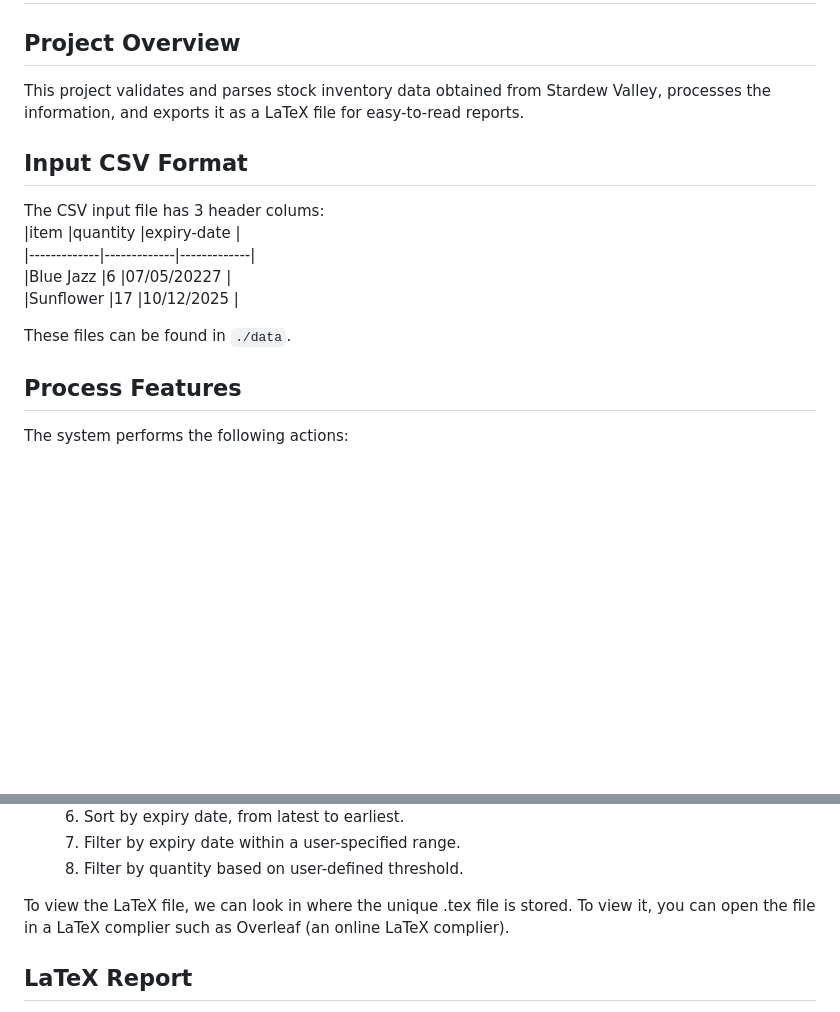
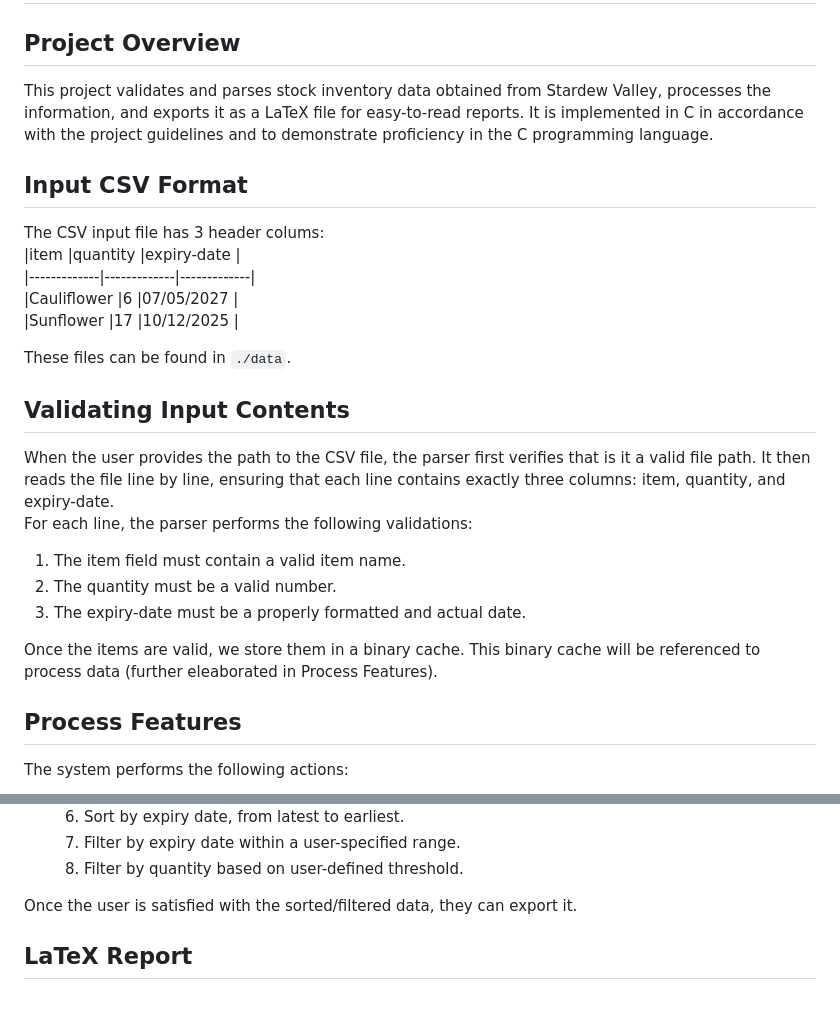
Before and after one commit to cnjoanne/PLC-Inventory-Tracker, a Markdown page: README.md, 2 parts joined by grey strips. Drawn GitHub-style; blank space fills up the shorter version.

````diff
--- a/README.md
+++ b/README.md
@@ -1,16 +1,26 @@
 # PLC-Inventory-Tracker
 
 ## Project Overview
-This project validates and parses stock inventory data obtained from Stardew Valley, processes the information, and exports it as a LaTeX file for easy-to-read reports.
+This project validates and parses stock inventory data obtained from Stardew Valley, processes the information, and exports it as a LaTeX file for easy-to-read reports. It is implemented in C in accordance with the project guidelines and to demonstrate proficiency in the C programming language.
+
 
 ## Input CSV Format
 The CSV input file has 3 header colums:
 |item         |quantity     |expiry-date  |
 |-------------|-------------|-------------|
-|Blue Jazz    |6            |07/05/20227  |
+|Cauliflower  |6            |07/05/2027   |
 |Sunflower    |17           |10/12/2025   |
 
 These files can be found in ```./data```.
+
+## Validating Input Contents
+When the user provides the path to the CSV file, the parser first verifies that is it a valid file path. It then reads the file line by line, ensuring that each line contains exactly three columns: item, quantity, and expiry-date.
+For each line, the parser performs the following validations:
+1.	The item field must contain a valid item name.
+2.	The quantity must be a valid number.
+3.	The expiry-date must be a properly formatted and actual date.
+
+Once the items are valid, we store them in a binary cache. This binary cache will be referenced to process data (further eleaborated in Process Features).
 
 ## Process Features
 The system performs the following actions:
@@ -26,7 +36,7 @@ Users can choose from the following options:
     7.	Filter by expiry date within a user-specified range.
     8.	Filter by quantity based on user-defined threshold.
 
-To view the LaTeX file, we can look in  where the unique .tex file is stored. To view it, you can open the file in a LaTeX complier such as Overleaf (an online LaTeX complier).
+Once the user is satisfied with the sorted/filtered data, they can export it.
 
 ## LaTeX Report
 The generated LaTeX file can be found in the ```./output``` directory, where it is stored as a unique ```.tex``` file. To view the report, open the file in a LaTeX compiler such as Overleaf (an online LaTeX editor).
````
